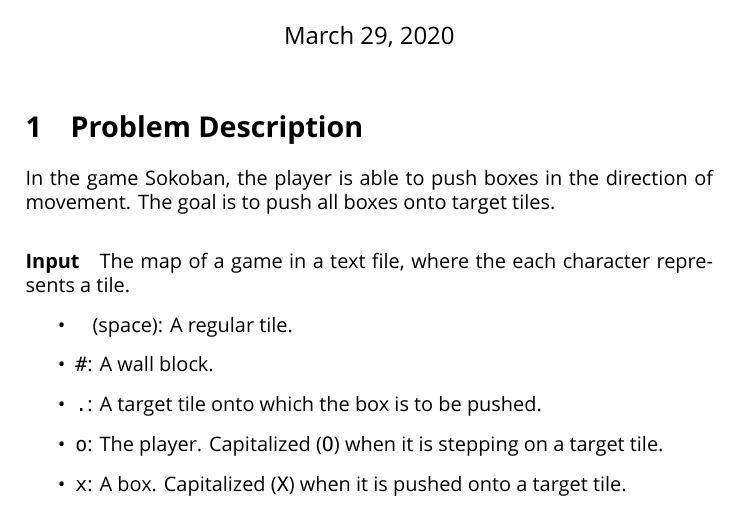
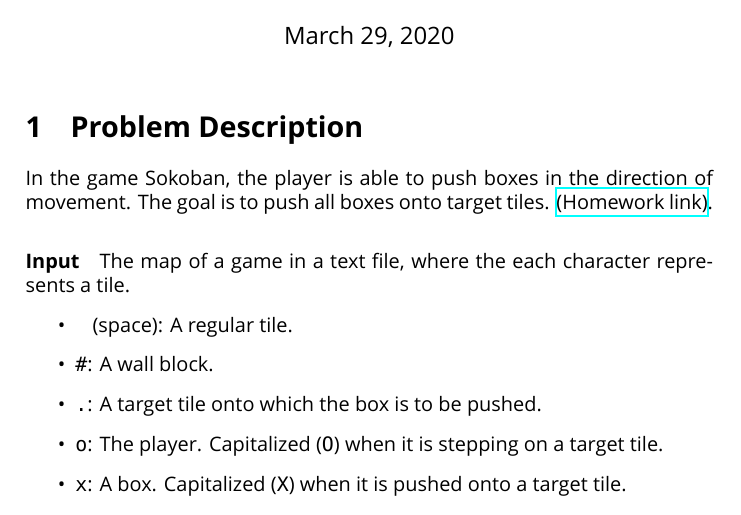
Before and after one commit to kimbochen/parallel_computing, a LaTeX document (report/report.tex): part of page 1 of 4, cut so that both start at the same text. Compiled offline with XeLaTeX; a missing font is replaced by an installed copy or a similar font.

Commit message:
Added homwork link.

```diff
--- a/report/report.tex
+++ b/report/report.tex
@@ -3,6 +3,7 @@
 \usepackage{algpseudocode}
 \usepackage{amsmath}
 \usepackage{fontspec}
+\usepackage{hyperref}
 
 \setmainfont{Open Sans}
 \setmonofont{Hack}
@@ -17,6 +18,7 @@
     \section{Problem Description}
         In the game Sokoban, the player is able to push boxes in the direction of movement.
         The goal is to push all boxes onto target tiles.
+        \href{http://lms.nthu.edu.tw/course.php?courseID=43477&f=hw&hw=214237}{(Homework link)}.
         \paragraph{Input}
             The map of a game in a text file, where the each character represents a tile.
             \begin{itemize}
```
Also changed, not shown: report/report.tex (1 more changed lines).
